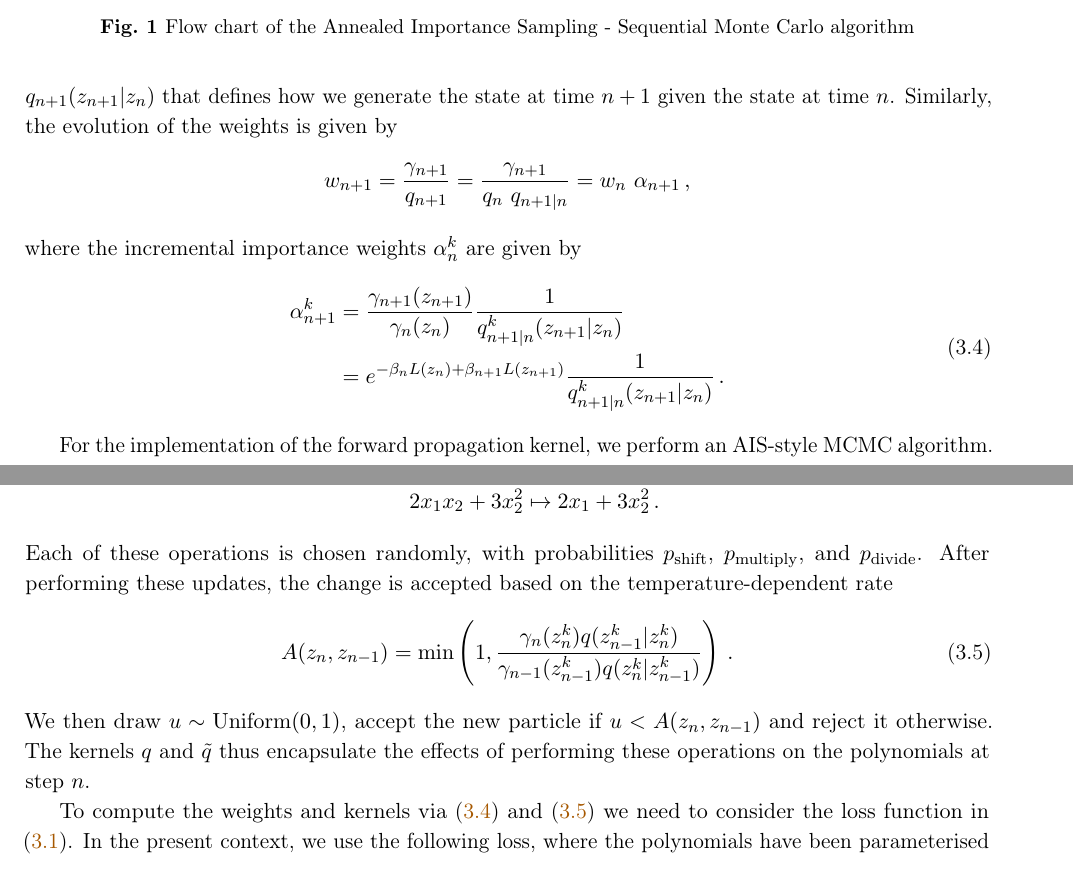
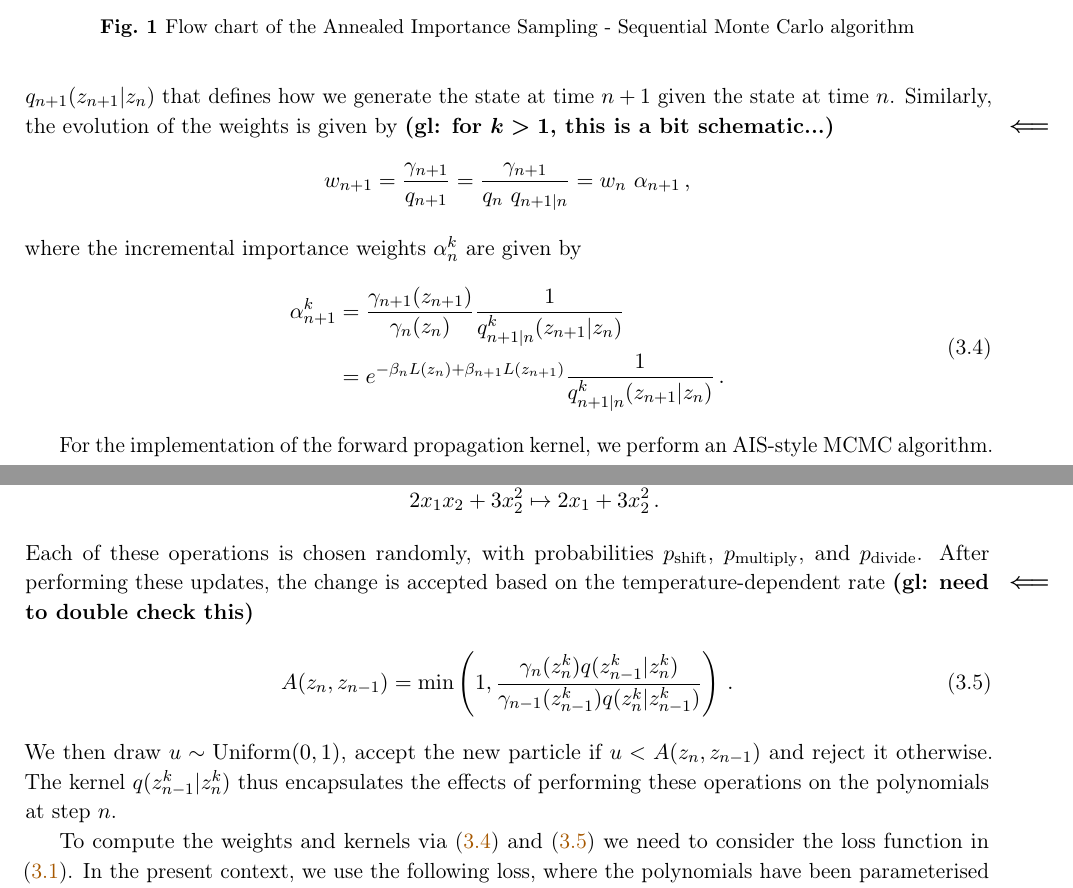
Before and after one commit to c-eloy/MLFlatDirections, a LaTeX paper (Draft_MLFlatDirections.tex): two parts of pages 7 and 8 of 27, joined at a grey line, cut so that both start at the same text. Compiled offline with pdfLaTeX.

Commit message:
Fixed a couple of typos

```diff
--- a/Draft_MLFlatDirections.tex
+++ b/Draft_MLFlatDirections.tex
@@ -513,7 +513,7 @@ At each epoch, we $\pi_{n}$ can be approximated via a set of particles and weigh
 		 	\pi_n(z) \approx \sum_k w_{n}^k\ \delta(z-z_{n}^k)\,,
 		 \end{equation}
 To obtain a new set $\{z_{n+1}^k,\ w_{n+1}^k\}$ approximating $\pi_{n+1}$, we sample from the forward propagation kernel $q_{n+1}(z_{n+1}\vert z_n)$ that defines how we generate the state at time $n+1$ given the state at time $n$.
-Similarly, the evolution of the weights is given by
+Similarly, the evolution of the weights is given by \gl{for $k>1$, this is a bit schematic...}
 \[
 	w_{n+1} = \frac{\gamma_{n+1}}{q_{n+1}} = \frac{\gamma_{n+1}}{q_{n}\ q_{n+1 \vert n}} = w_{n}\ \alpha_{n+1}\,,
 \]
@@ -545,12 +545,12 @@ The moves that have been allowed in our implementation are:
 		Each of these operations is chosen randomly, with probabilities $p_{\rm shift}$, $p_{\rm multiply}$, and $p_{\rm divide}$.
 %		For the case of coefficient perturbations, the transition is symmetric.
 %		However, this symmetry does not hold in general. For other types of operations—such as multiplication or division by a variable—the transition from \( z_{n-1}^k \) to \( z_n^k \) is generally not equivalent to the reverse transition from \( z_n^k \) to \( z_{n-1}^k \). In such cases $q(z_n^k \mid z_{n-1}^k) \ne q(z_{n-1}^k \mid z_n^k)$ and particular care must be taken in the computation of the backward propagation kernel.
-After performing these updates, the change is accepted based on the temperature-dependent rate
+After performing these updates, the change is accepted based on the temperature-dependent rate \gl{need to double check this}
 		\begin{equation}\label{eq:acceptanceratio}
 			A(z_n,z_{n-1}) = \mathrm{min} \left(1,\frac{ \gamma_n(z_n^k) q(z_{n-1}^k | z_n^k) }{ \gamma_{n-1}(z_{n-1}^k) q(z_n^k | z_{n-1}^k) }  \right)\,.
 		\end{equation}
 		We then draw $u\sim \mathrm{Uniform}(0,1)$, accept the new particle if $u<A(z_n,z_{n-1})$ and reject it otherwise.
-		The kernels $q$ and $\tilde{q}$ thus encapsulate the effects of performing these operations on the polynomials at step $n$.
+		The kernel $q(z_{n-1}^k | z_n^k)$ thus encapsulates the effects of performing these operations on the polynomials at step $n$.
 
 		To compute the weights and kernels via \eqref{eq: incremental_importance} and \eqref{eq:acceptanceratio} we need to consider the loss function in \eqref{eq:gamman}.
 In the present context, we use the following loss, where the polynomials have been parameterised as $z = \sum_k c_k X_k$ with $X_k$ denoting the possible monomials up to a given degree,%
```
Also changed, not shown: Draft_MLFlatDirections.tex (2 more changed lines).
